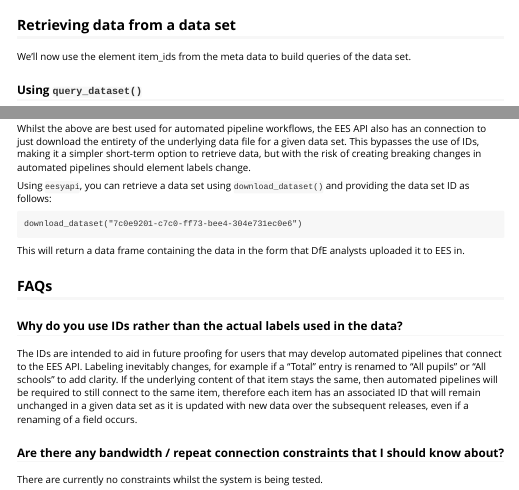
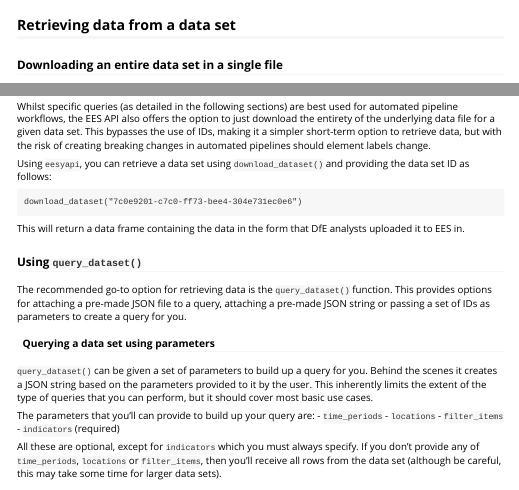
Before and after one commit to dfe-analytical-services/eesyapi, an R Markdown document (vignettes/ees-api-workflow.Rmd): the page in a window 1100 px wide, from 3410 px down, and a second part further down, joined at a grey line. Rendered offline with R 4.5, knitr and Pandoc, with nearby package versions; some code elsewhere in the file could not run offline.

Commit message:
Shifting download_dataset higher

````diff
--- a/vignettes/ees-api-workflow.Rmd
+++ b/vignettes/ees-api-workflow.Rmd
@@ -174,7 +174,23 @@
 
 ## Retrieving data from a data set
 
-We'll now use the element item_ids from the meta data to build queries of the data set.
+### Downloading an entire data set in a single file
+
+Whilst specific queries (as detailed in the following sections) are best used for automated pipeline
+workflows, the EES API also offers the option
+to just download the entirety of the underlying data file for a given data set. This bypasses the
+use of IDs, making it a simpler short-term option to retrieve data, but with the risk of creating
+breaking changes in automated pipelines should element labels change.
+
+Using `eesyapi`, you can retrieve a data set using `download_dataset()` and providing the data set
+ID as follows:
+
+```
+download_dataset("7c0e9201-c7c0-ff73-bee4-304e731ec0e6")
+```
+
+This will return a data frame containing the data in the form that DfE analysts uploaded it to
+EES in.
 
 ### Using `query_dataset()`
 
@@ -271,18 +285,3 @@
-Whilst the above are best used for automated pipeline workflows, the EES API also has an connection
-to just download the entirety of the underlying data file for a given data set. This bypasses the
-use of IDs, making it a simpler short-term option to retrieve data, but with the risk of creating
-breaking changes in automated pipelines should element labels change.
-
-Using `eesyapi`, you can retrieve a data set using `download_dataset()` and providing the data set
-ID as follows:
-
-```
-download_dataset("7c0e9201-c7c0-ff73-bee4-304e731ec0e6")
-```
-
-This will return a data frame containing the data in the form that DfE analysts uploaded it to
-EES in.
-
 ## FAQs
 
 ### Why do you use IDs rather than the actual labels used in the data?
````
Also changed, not shown: vignettes/ees-api-workflow.Rmd (2 more changed lines).
